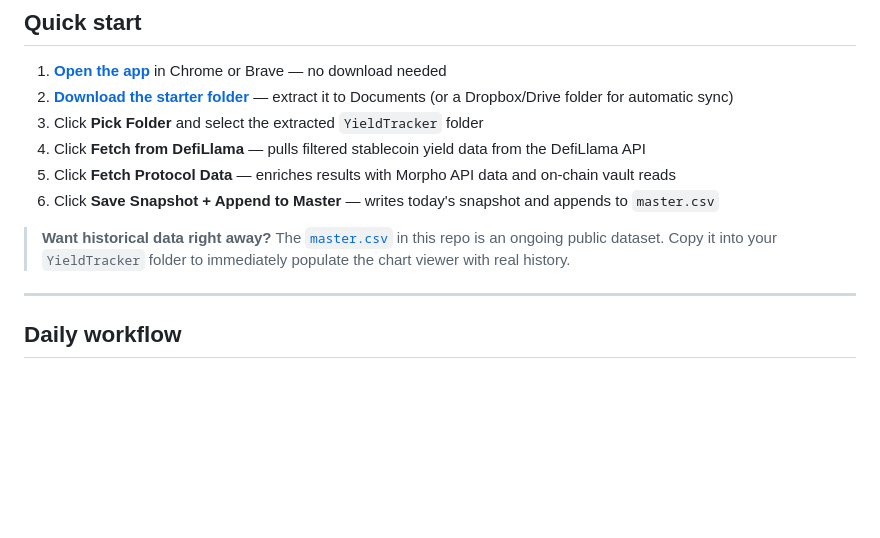
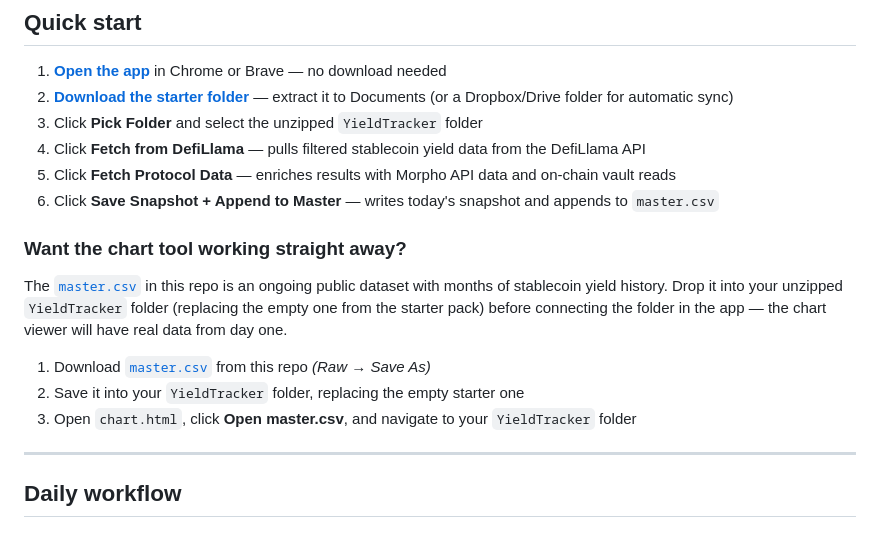
Before and after one commit to knotnumb/YieldTracker, a Markdown page: README.md, the part around the change. Rendered like a GitHub page; blank space fills up the shorter version.

Commit message:
docs: sync Quick Start wording, expand master.csv bootstrap instructions
Co-Authored-By: Claude Sonnet 4.6 <noreply@anthropic.com>

```diff
--- a/README.md
+++ b/README.md
@@ -70,12 +70,18 @@ That is all. No Node.js, no Python, no API keys.
 
 1. **[Open the app](https://knotnumb.github.io/YieldTracker/)** in Chrome or Brave — no download needed
 2. **[Download the starter folder](https://knotnumb.github.io/YieldTracker/YieldTracker.zip)** — extract it to Documents (or a Dropbox/Drive folder for automatic sync)
-3. Click **Pick Folder** and select the extracted `YieldTracker` folder
+3. Click **Pick Folder** and select the unzipped `YieldTracker` folder
 4. Click **Fetch from DefiLlama** — pulls filtered stablecoin yield data from the DefiLlama API
 5. Click **Fetch Protocol Data** — enriches results with Morpho API data and on-chain vault reads
 6. Click **Save Snapshot + Append to Master** — writes today's snapshot and appends to `master.csv`
 
-> **Want historical data right away?** The [`master.csv`](master.csv) in this repo is an ongoing public dataset. Copy it into your `YieldTracker` folder to immediately populate the chart viewer with real history.
+### Want the chart tool working straight away?
+
+The [`master.csv`](master.csv) in this repo is an ongoing public dataset with months of stablecoin yield history. Drop it into your unzipped `YieldTracker` folder (replacing the empty one from the starter pack) before connecting the folder in the app — the chart viewer will have real data from day one.
+
+1. Download [`master.csv`](master.csv) from this repo *(Raw → Save As)*
+2. Save it into your `YieldTracker` folder, replacing the empty starter one
+3. Open `chart.html`, click **Open master.csv**, and navigate to your `YieldTracker` folder
 
 ---
 
```
